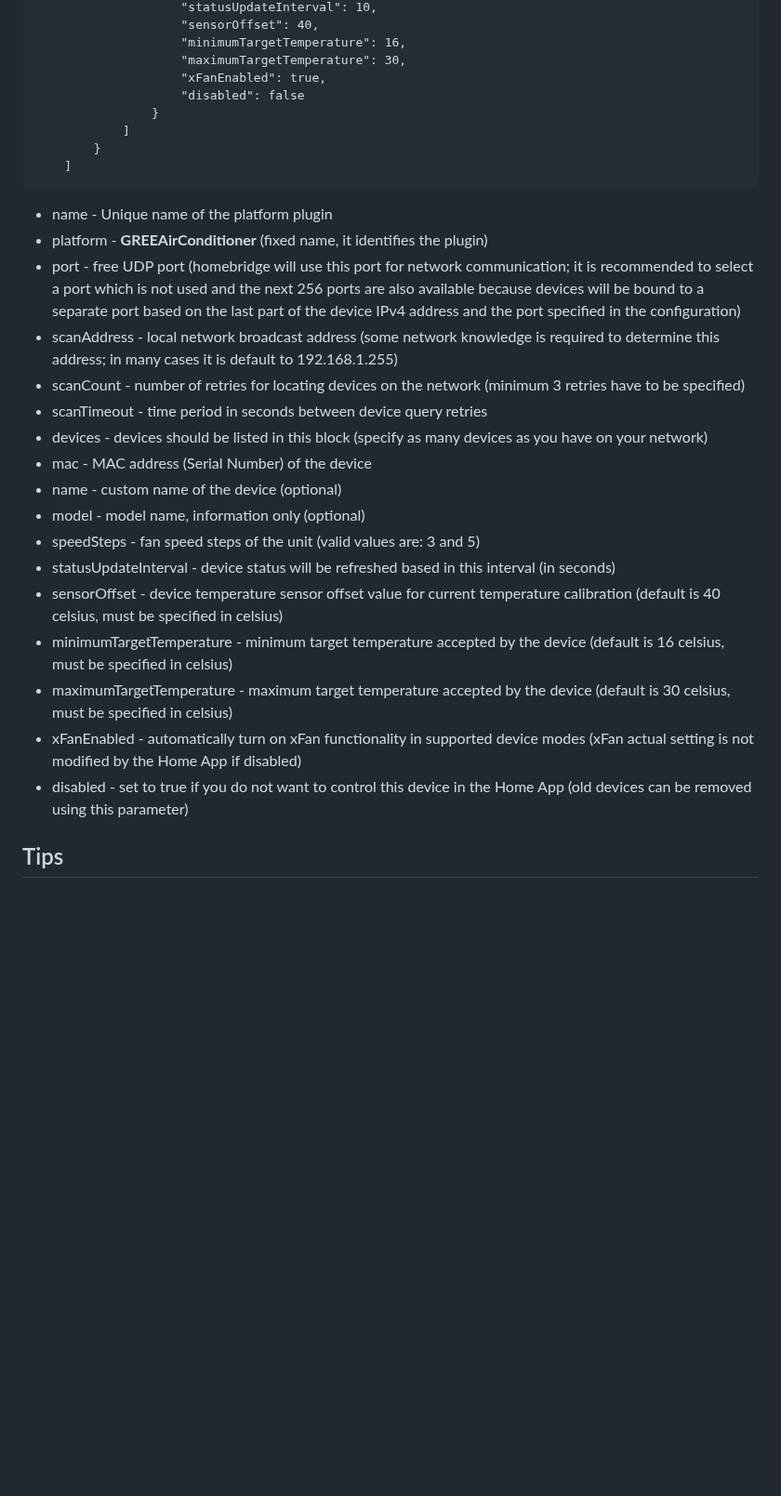
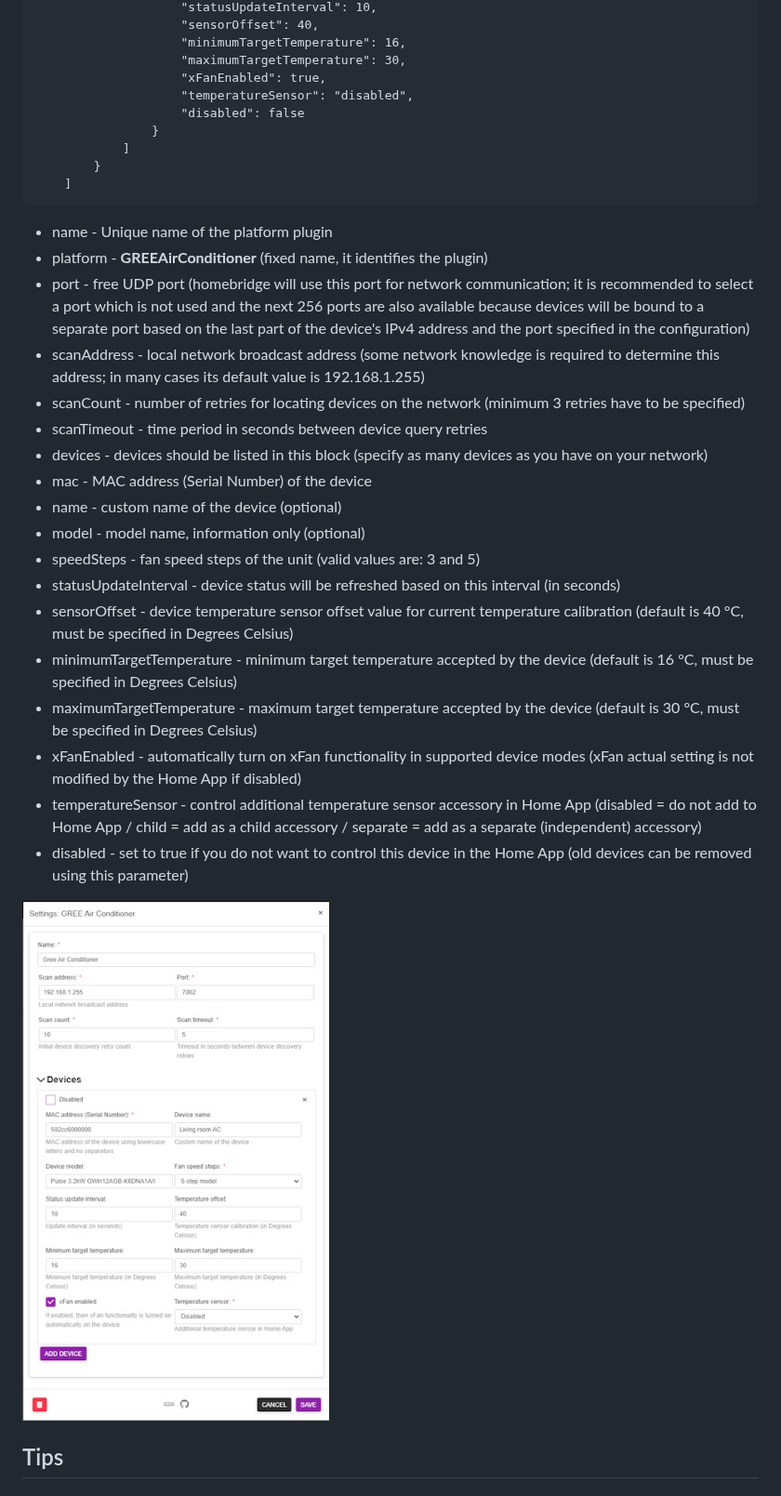
Before and after one commit to eibenp/homebridge-gree-airconditioner, a Markdown page: README.md, the part around one of its changes. Shown at 93% size. Drawn GitHub-style; pictures changed too: uiconfig.jpg (added); blank space fills up the shorter version.

````diff
--- a/README.md
+++ b/README.md
@@ -53,6 +72,7 @@ _Only relevant part of the configuration file is displayed:_
                     "minimumTargetTemperature": 16,
                     "maximumTargetTemperature": 30,
                     "xFanEnabled": true,
+                    "temperatureSensor": "disabled",
                     "disabled": false
                 }
             ]
@@ -61,8 +81,8 @@ _Only relevant part of the configuration file is displayed:_
 ```
 * name - Unique name of the platform plugin
 * platform - **GREEAirConditioner** (fixed name, it identifies the plugin)
-* port - free UDP port (homebridge will use this port for network communication; it is recommended to select a port which is not used and the next 256 ports are also available because devices will be bound to a separate port based on the last part of the device IPv4 address and the port specified in the configuration)
-* scanAddress - local network broadcast address (some network knowledge is required to determine this address; in many cases it is default to 192.168.1.255)
+* port - free UDP port (homebridge will use this port for network communication; it is recommended to select a port which is not used and the next 256 ports are also available because devices will be bound to a separate port based on the last part of the device's IPv4 address and the port specified in the configuration)
+* scanAddress - local network broadcast address (some network knowledge is required to determine this address; in many cases its default value is 192.168.1.255)
 * scanCount - number of retries for locating devices on the network (minimum 3 retries have to be specified)
 * scanTimeout - time period in seconds between device query retries
 * devices - devices should be listed in this block (specify as many devices as you have on your network)
@@ -70,12 +90,15 @@ _Only relevant part of the configuration file is displayed:_
 * name - custom name of the device (optional)
 * model - model name, information only (optional)
 * speedSteps - fan speed steps of the unit (valid values are: 3 and 5)
-* statusUpdateInterval - device status will be refreshed based in this interval (in seconds)
-* sensorOffset - device temperature sensor offset value for current temperature calibration (default is 40 celsius, must be specified in celsius)
-* minimumTargetTemperature - minimum target temperature accepted by the device (default is 16 celsius, must be specified in celsius)
-* maximumTargetTemperature - maximum target temperature accepted by the device (default is 30 celsius, must be specified in celsius)
+* statusUpdateInterval - device status will be refreshed based on this interval (in seconds)
+* sensorOffset - device temperature sensor offset value for current temperature calibration (default is 40 °C, must be specified in Degrees Celsius)
+* minimumTargetTemperature - minimum target temperature accepted by the device (default is 16 °C, must be specified in Degrees Celsius)
+* maximumTargetTemperature - maximum target temperature accepted by the device (default is 30 °C, must be specified in Degrees Celsius)
 * xFanEnabled - automatically turn on xFan functionality in supported device modes (xFan actual setting is not modified by the Home App if disabled)
+* temperatureSensor - control additional temperature sensor accessory in Home App (disabled = do not add to Home App / child = add as a child accessory / separate = add as a separate (independent) accessory)
 * disabled - set to true if you do not want to control this device in the Home App (old devices can be removed using this parameter)
+
+![Homebridge UI](./uiconfig.jpg)
 
 ## Tips
 
````
Also changed, not shown: other parts of README.md (+37 -12 lines), greedevice.jpg (added), greemac.jpg (added), 6 other files.
